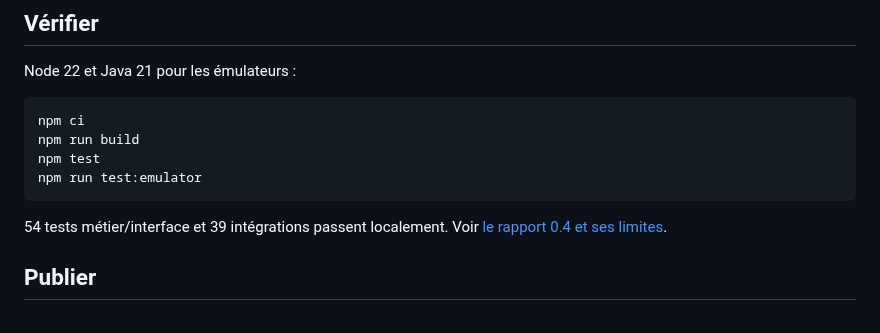
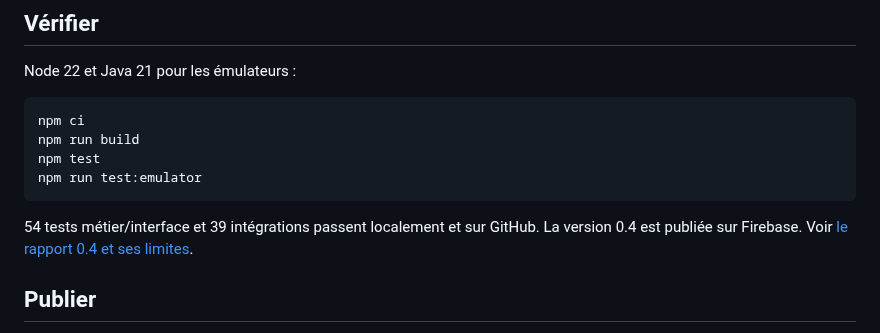
Before and after one commit to gkerckhofs-a11y/gn-engine, a Markdown page: README.md, the part around the change. GitHub-like rendering.

````diff
--- a/README.md
+++ b/README.md
@@ -51,7 +51,7 @@ npm test
 npm run test:emulator
 ```
 
-54 tests métier/interface et 39 intégrations passent localement. Voir [le rapport 0.4 et ses limites](docs/VALIDATION-0.4.md).
+54 tests métier/interface et 39 intégrations passent localement et sur GitHub. La version 0.4 est publiée sur Firebase. Voir [le rapport 0.4 et ses limites](docs/VALIDATION-0.4.md).
 
 ## Publier
 
````
Also changed, not shown: docs/LIVRAISON.md (+2 -2 lines), docs/VALIDATION-0.4.md (+8 -1 lines), docs/verification/gn-engine-0.4-1792416819143.jpg (added), 1 other file.
